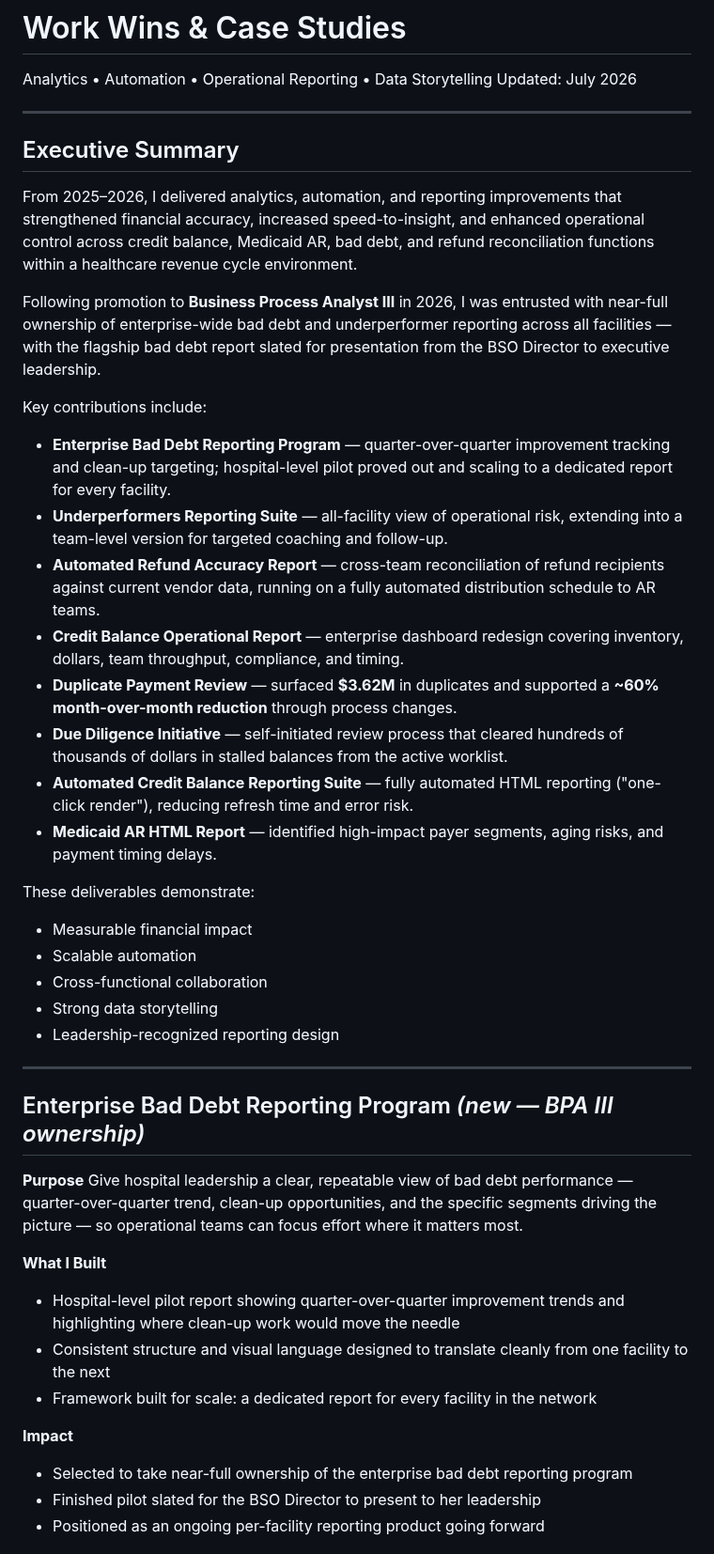
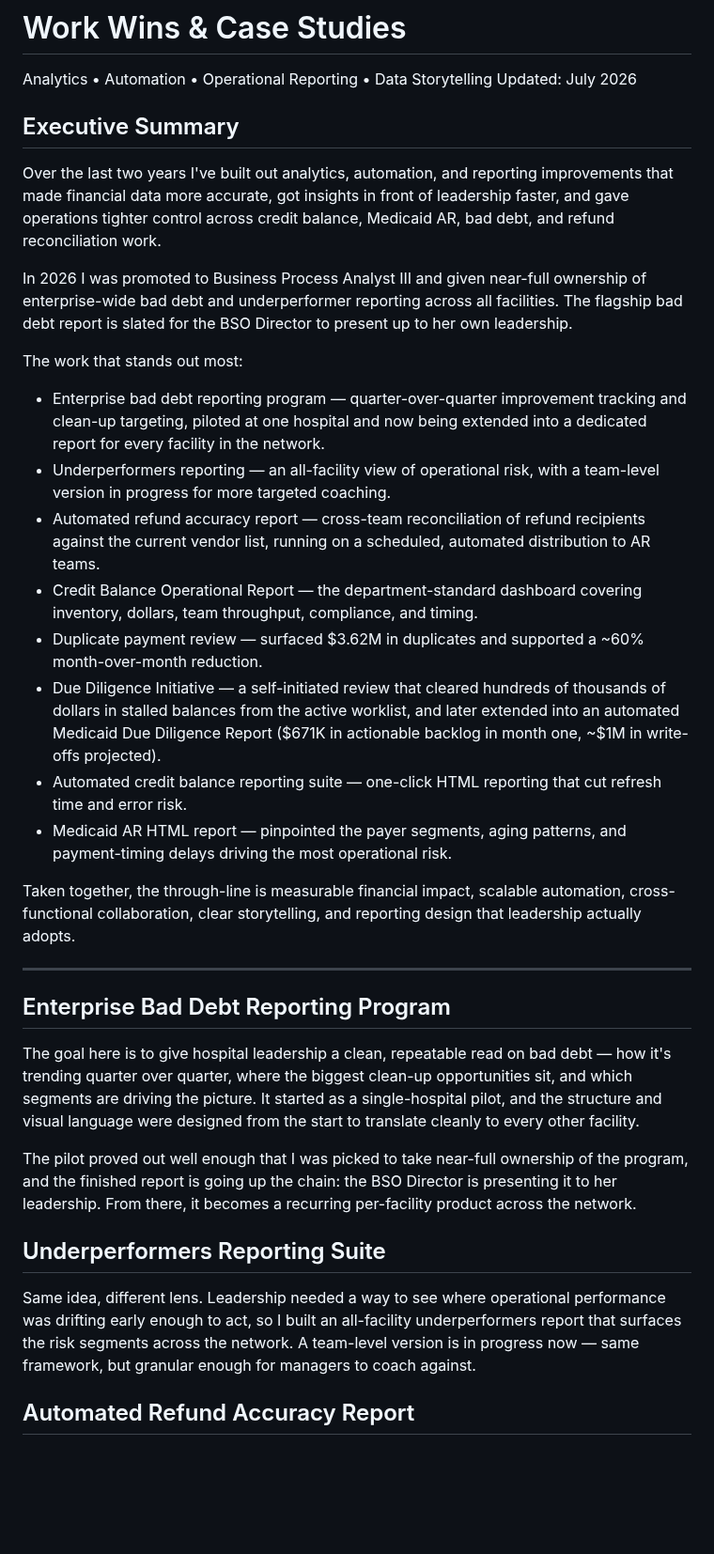
Before and after one commit to danielpatterson1/Daniel-Patterson-portfolio, a Markdown page: Work-wins.md, the part around one of its changes. Shown at 94% size. GitHub-like rendering; blank space fills up the shorter version.

```diff
--- a/Work-wins.md
+++ b/Work-wins.md
@@ -3,49 +3,36 @@
 Analytics • Automation • Operational Reporting • Data Storytelling
 Updated: July 2026
 
----
-
 ## Executive Summary
 
-From 2025–2026, I delivered analytics, automation, and reporting improvements that strengthened financial accuracy, increased speed-to-insight, and enhanced operational control across credit balance, Medicaid AR, bad debt, and refund reconciliation functions within a healthcare revenue cycle environment.
+Over the last two years I've built out analytics, automation, and reporting improvements that made financial data more accurate, got insights in front of leadership faster, and gave operations tighter control across credit balance, Medicaid AR, bad debt, and refund reconciliation work.
 
-Following promotion to **Business Process Analyst III** in 2026, I was entrusted with near-full ownership of enterprise-wide bad debt and underperformer reporting across all facilities — with the flagship bad debt report slated for presentation from the BSO Director to executive leadership.
+In 2026 I was promoted to Business Process Analyst III and given near-full ownership of enterprise-wide bad debt and underperformer reporting across all facilities. The flagship bad debt report is slated for the BSO Director to present up to her own leadership.
 
-Key contributions include:
+The work that stands out most:
 
-- **Enterprise Bad Debt Reporting Program** — quarter-over-quarter improvement tracking and clean-up targeting; hospital-level pilot proved out and scaling to a dedicated report for every facility.
-- **Underperformers Reporting Suite** — all-facility view of operational risk, extending into a team-level version for targeted coaching and follow-up.
-- **Automated Refund Accuracy Report** — cross-team reconciliation of refund recipients against current vendor data, running on a fully automated distribution schedule to AR teams.
-- **Credit Balance Operational Report** — enterprise dashboard redesign covering inventory, dollars, team throughput, compliance, and timing.
-- **Duplicate Payment Review** — surfaced **$3.62M** in duplicates and supported a **~60% month-over-month reduction** through process changes.
-- **Due Diligence Initiative** — self-initiated review process that cleared hundreds of thousands of dollars in stalled balances from the active worklist.
-- **Automated Credit Balance Reporting Suite** — fully automated HTML reporting ("one-click render"), reducing refresh time and error risk.
-- **Medicaid AR HTML Report** — identified high-impact payer segments, aging risks, and payment timing delays.
+- Enterprise bad debt reporting program — quarter-over-quarter improvement tracking and clean-up targeting, piloted at one hospital and now being extended into a dedicated report for every facility in the network.
+- Underperformers reporting — an all-facility view of operational risk, with a team-level version in progress for more targeted coaching.
+- Automated refund accuracy report — cross-team reconciliation of refund recipients against the current vendor list, running on a scheduled, automated distribution to AR teams.
+- Credit Balance Operational Report — the department-standard dashboard covering inventory, dollars, team throughput, compliance, and timing.
+- Duplicate payment review — surfaced $3.62M in duplicates and supported a ~60% month-over-month reduction.
+- Due Diligence Initiative — a self-initiated review that cleared hundreds of thousands of dollars in stalled balances from the active worklist, and later extended into an automated Medicaid Due Diligence Report ($671K in actionable backlog in month one, ~$1M in write-offs projected).
+- Automated credit balance reporting suite — one-click HTML reporting that cut refresh time and error risk.
+- Medicaid AR HTML report — pinpointed the payer segments, aging patterns, and payment-timing delays driving the most operational risk.
 
-These deliverables demonstrate:
-
-- Measurable financial impact
-- Scalable automation
-- Cross-functional collaboration
-- Strong data storytelling
-- Leadership-recognized reporting design
+Taken together, the through-line is measurable financial impact, scalable automation, cross-functional collaboration, clear storytelling, and reporting design that leadership actually adopts.
 
 ---
 
-## Enterprise Bad Debt Reporting Program *(new — BPA III ownership)*
+## Enterprise Bad Debt Reporting Program
 
-**Purpose**
-Give hospital leadership a clear, repeatable view of bad debt performance — quarter-over-quarter trend, clean-up opportunities, and the specific segments driving the picture — so operational teams can focus effort where it matters most.
+The goal here is to give hospital leadership a clean, repeatable read on bad debt — how it's trending quarter over quarter, where the biggest clean-up opportunities sit, and which segments are driving the picture. It started as a single-hospital pilot, and the structure and visual language were designed from the start to translate cleanly to every other facility.
 
-**What I Built**
+The pilot proved out well enough that I was picked to take near-full ownership of the program, and the finished report is going up the chain: the BSO Director is presenting it to her leadership. From there, it becomes a recurring per-facility product across the network.
 
-- Hospital-level pilot report showing quarter-over-quarter improvement trends and highlighting where clean-up work would move the needle
-- Consistent structure and visual language designed to translate cleanly from one facility to the next
-- Framework built for scale: a dedicated report for every facility in the network
+## Underperformers Reporting Suite
 
-**Impact**
+Same idea, different lens. Leadership needed a way to see where operational performance was drifting early enough to act, so I built an all-facility underperformers report that surfaces the risk segments across the network. A team-level version is in progress now — same framework, but granular enough for managers to coach against.
 
-- Selected to take near-full ownership of the enterprise bad debt reporting program
-- Finished pilot slated for the BSO Director to present to her leadership
-- Positioned as an ongoing per-facility reporting product going forward
+## Automated Refund Accuracy Report
 
```
Also changed, not shown: other parts of Work-wins.md (+47 -179 lines).
